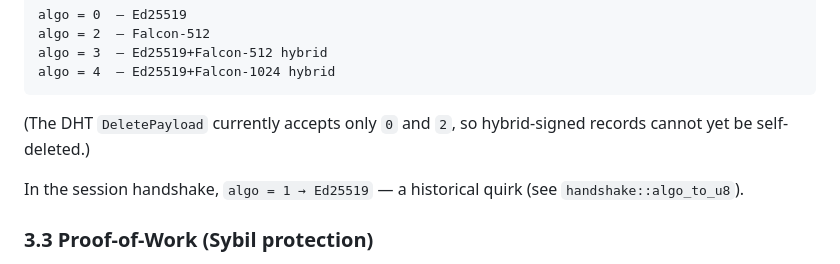
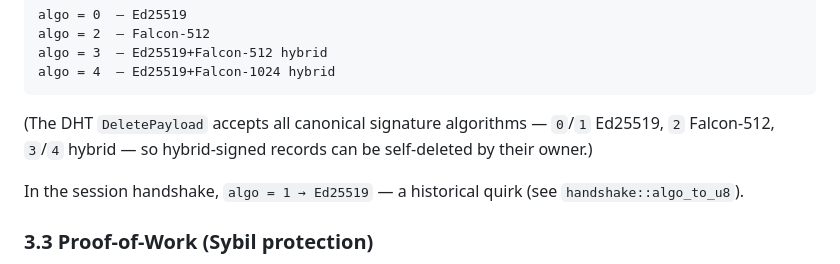
Before and after one commit to veilnetwork/veil, a Markdown page: docs/en/ARCHITECTURE_FULL.md, the part around the change. Drawn GitHub-style.

````diff
--- a/docs/en/ARCHITECTURE_FULL.md
+++ b/docs/en/ARCHITECTURE_FULL.md
@@ -122,7 +122,7 @@ algo = 3  — Ed25519+Falcon-512 hybrid
 algo = 4  — Ed25519+Falcon-1024 hybrid
 ```
 
-(The DHT `DeletePayload` currently accepts only `0` and `2`, so hybrid-signed records cannot yet be self-deleted.)
+(The DHT `DeletePayload` accepts all canonical signature algorithms — `0`/`1` Ed25519, `2` Falcon-512, `3`/`4` hybrid — so hybrid-signed records can be self-deleted by their owner.)
 
 In the session handshake, `algo = 1 → Ed25519` — a historical quirk (see `handshake::algo_to_u8`).
 
````
Also changed, not shown: docs/internal/dpi-evasion.md (+4 -1 lines).
